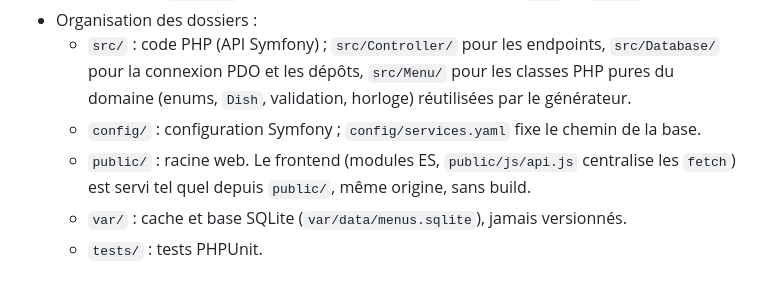
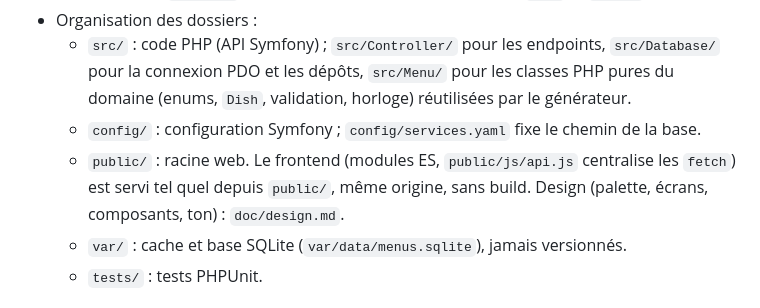
Before and after one commit to BenjaminP17/menus_generateur, a Markdown page: CLAUDE.md, the part around the change. Rendered like a GitHub page.

```diff
--- a/CLAUDE.md
+++ b/CLAUDE.md
@@ -44,7 +44,7 @@ Ces règles sont le cœur du produit ; le générateur doit les respecter et sig
 - Organisation des dossiers :
   - `src/` : code PHP (API Symfony) ; `src/Controller/` pour les endpoints, `src/Database/` pour la connexion PDO et les dépôts, `src/Menu/` pour les classes PHP pures du domaine (enums, `Dish`, validation, horloge) réutilisées par le générateur.
   - `config/` : configuration Symfony ; `config/services.yaml` fixe le chemin de la base.
-  - `public/` : racine web. Le frontend (modules ES, `public/js/api.js` centralise les `fetch`) est servi tel quel depuis `public/`, même origine, sans build.
+  - `public/` : racine web. Le frontend (modules ES, `public/js/api.js` centralise les `fetch`) est servi tel quel depuis `public/`, même origine, sans build. Design (palette, écrans, composants, ton) : `doc/design.md`.
   - `var/` : cache et base SQLite (`var/data/menus.sqlite`), jamais versionnés.
   - `tests/` : tests PHPUnit.
 
```
Also changed, not shown: ROADMAP.md (+8 -7 lines), doc/design.md (added, +235 -0 lines).
